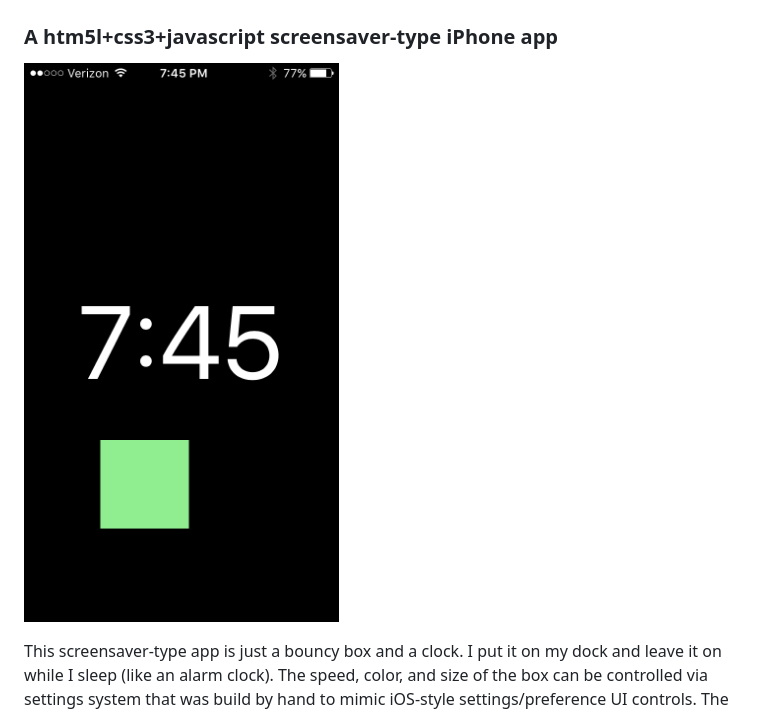
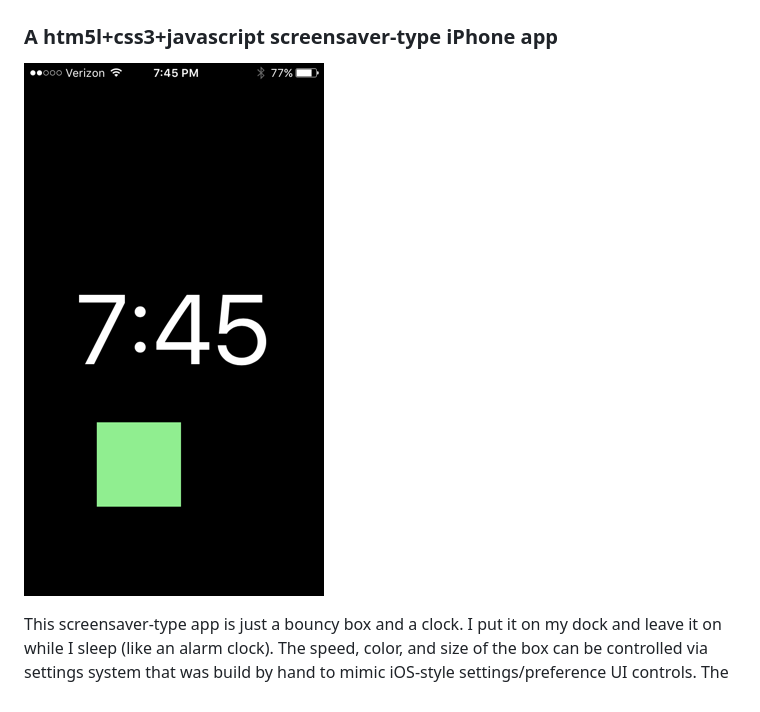
Before and after one commit to tonyfischetti/boxy-brown, a Markdown page: README.md, the part around the change. Rendered like a GitHub page; pictures changed too: resources/ss-smaller.png (added).

Commit message:
added smaller screenshot

```diff
--- a/README.md
+++ b/README.md
@@ -2,7 +2,7 @@
 
 ### A htm5l+css3+javascript screensaver-type iPhone app
 
-![screenshot](./resources/screenshot.png)
+![screenshot](./resources/ss-smaller.png)
 
 This screensaver-type app is just a bouncy box and a clock. I put it on
 my dock and leave it on while I sleep (like an alarm clock). The speed,
```
